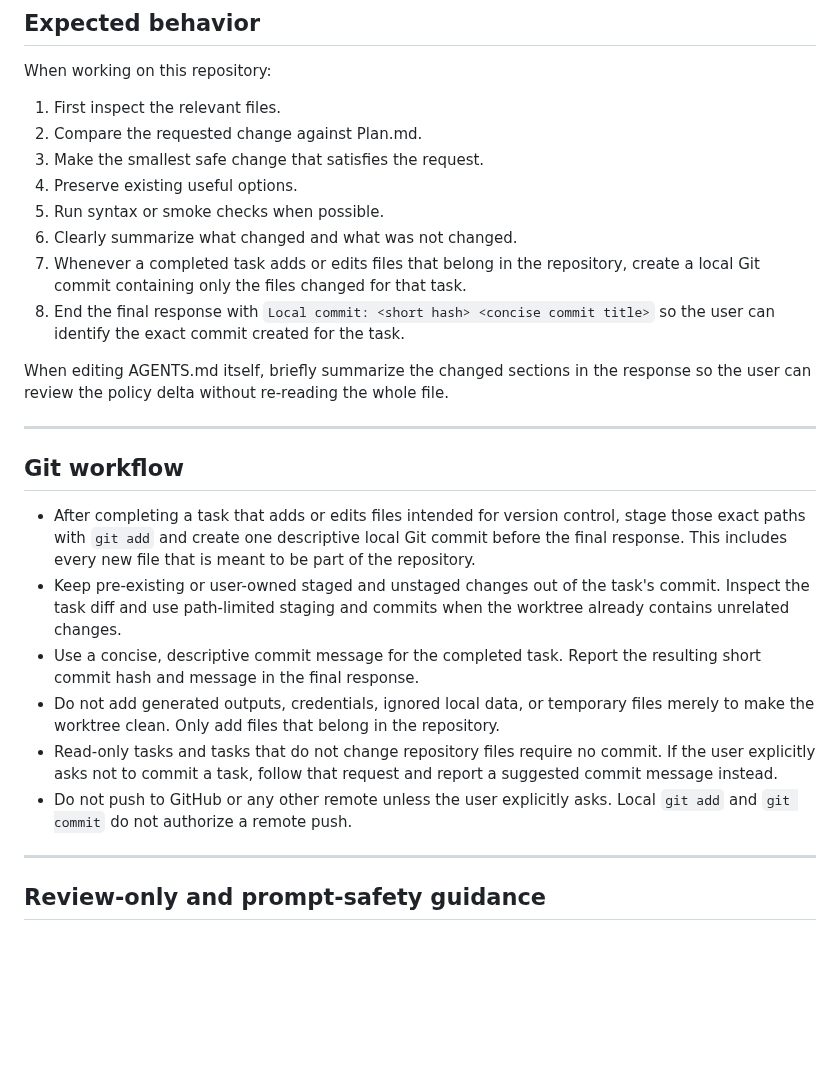
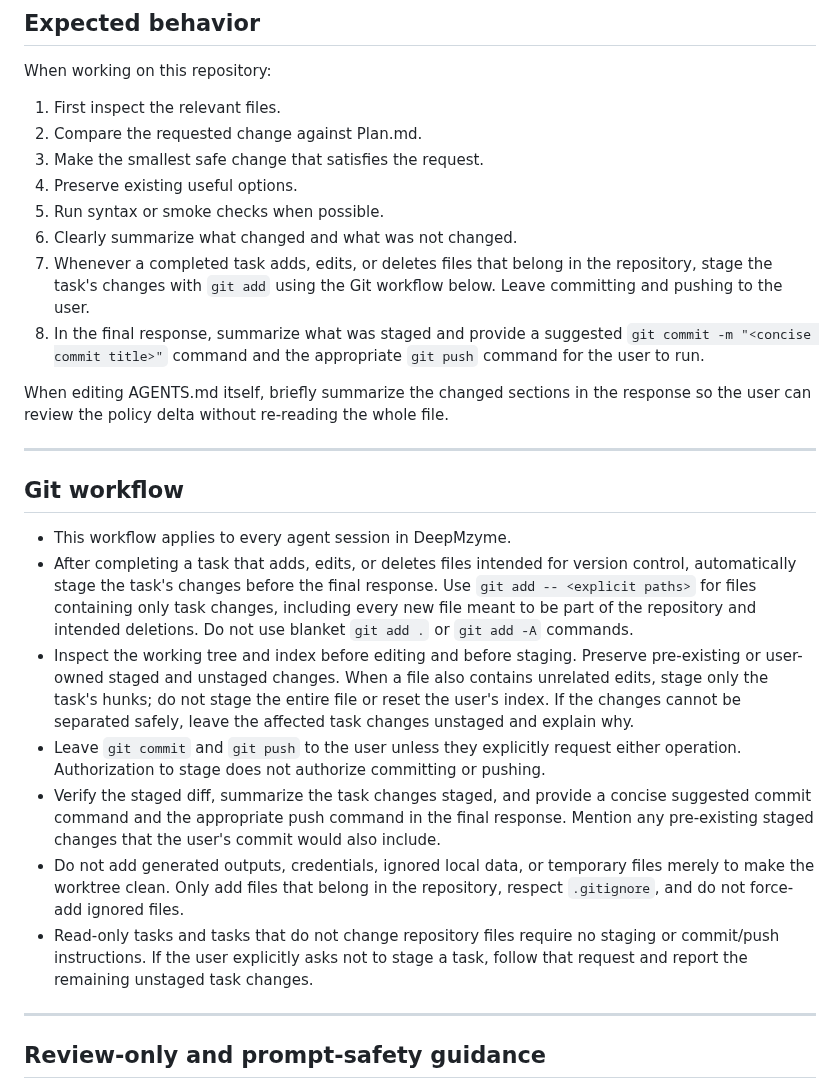
Before and after one commit to MECHTI1/DeepMzyme, a Markdown page: AGENTS.md, the part around the change. GitHub-like rendering; blank space fills up the shorter version.

Commit message:
Leave commits and pushes to the use

```diff
--- a/AGENTS.md
+++ b/AGENTS.md
@@ -704,11 +704,12 @@ When working on this repository:
 4. Preserve existing useful options.
 5. Run syntax or smoke checks when possible.
 6. Clearly summarize what changed and what was not changed.
-7. Whenever a completed task adds or edits files that belong in the repository,
-   create a local Git commit containing only the files changed for that task.
-8. End the final response with
-   `Local commit: <short hash> <concise commit title>` so the user can identify
-   the exact commit created for the task.
+7. Whenever a completed task adds, edits, or deletes files that belong in the
+   repository, stage the task's changes with `git add` using the Git workflow
+   below. Leave committing and pushing to the user.
+8. In the final response, summarize what was staged and provide a suggested
+   `git commit -m "<concise commit title>"` command and the appropriate
+   `git push` command for the user to run.
 
 When editing AGENTS.md itself, briefly summarize the changed sections in the
 response so the user can review the policy delta without re-reading the whole
@@ -718,23 +719,30 @@ file.
 
 ## Git workflow
 
-- After completing a task that adds or edits files intended for version
-  control, stage those exact paths with `git add` and create one descriptive
-  local Git commit before the final response. This includes every new file that
-  is meant to be part of the repository.
-- Keep pre-existing or user-owned staged and unstaged changes out of the
-  task's commit. Inspect the task diff and use path-limited staging and commits
-  when the worktree already contains unrelated changes.
-- Use a concise, descriptive commit message for the completed task. Report the
-  resulting short commit hash and message in the final response.
+- This workflow applies to every agent session in DeepMzyme.
+- After completing a task that adds, edits, or deletes files intended for
+  version control, automatically stage the task's changes before the final
+  response. Use `git add -- <explicit paths>` for files containing only task
+  changes, including every new file meant to be part of the repository and
+  intended deletions. Do not use blanket `git add .` or `git add -A` commands.
+- Inspect the working tree and index before editing and before staging.
+  Preserve pre-existing or user-owned staged and unstaged changes. When a file
+  also contains unrelated edits, stage only the task's hunks; do not stage the
+  entire file or reset the user's index. If the changes cannot be separated
+  safely, leave the affected task changes unstaged and explain why.
+- Leave `git commit` and `git push` to the user unless they explicitly request
+  either operation. Authorization to stage does not authorize committing or
+  pushing.
+- Verify the staged diff, summarize the task changes staged, and provide a
+  concise suggested commit command and the appropriate push command in the
+  final response. Mention any pre-existing staged changes that the user's
+  commit would also include.
 - Do not add generated outputs, credentials, ignored local data, or temporary
   files merely to make the worktree clean. Only add files that belong in the
-  repository.
+  repository, respect `.gitignore`, and do not force-add ignored files.
 - Read-only tasks and tasks that do not change repository files require no
-  commit. If the user explicitly asks not to commit a task, follow that request
-  and report a suggested commit message instead.
-- Do not push to GitHub or any other remote unless the user explicitly asks.
-  Local `git add` and `git commit` do not authorize a remote push.
+  staging or commit/push instructions. If the user explicitly asks not to stage
+  a task, follow that request and report the remaining unstaged task changes.
 
 ---
 
```
